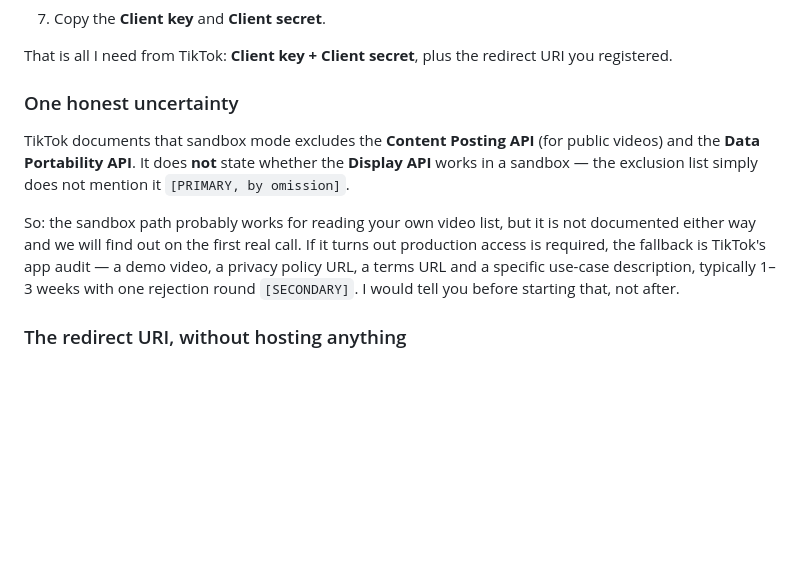
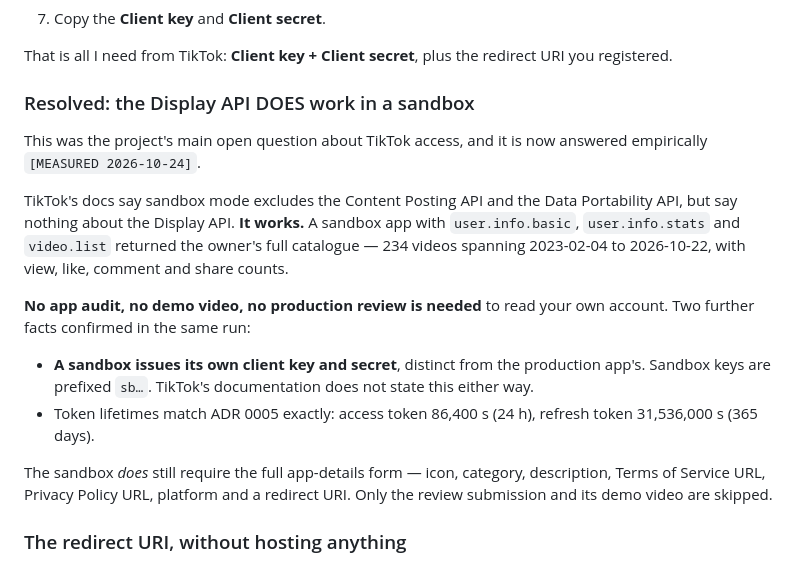
Before and after one commit to rastlyn80/ViralLab, a Markdown page: docs/setup/api-registration.md, the part around the change. Rendered like a GitHub page; blank space fills up the shorter version.

Commit message:
TikTok authorized: sandbox Display API works, 234 videos backfilled
Resolves the project's main open question about TikTok access, empirically.

TikTok's docs exclude the Content Posting API and Data Portability API from
sandbox mode but say nothing about the Display API. IT WORKS. A sandbox app
with user.info.basic/user.info.stats/video.list returned the owner's full
catalogue: 234 videos, 2023-02-04 to 2026-10-22, 696,182 total views, with
view/like/comment/share counts. No app audit, no demo video, no production
review needed to read your own account.

Two further undocumented facts confirmed in the same run:
- a sandbox issues its OWN client key/secret, prefixed sb...
- token lifetimes match ADR 0005 exactly: 86400s access, 31536000s refresh

The sandbox does still require the full app-details form (icon, category,
description, ToS URL, privacy URL, platform, redirect URI) - only the review
submission and demo video are skipped. My guide had implied otherwise.

Backfill is idempotent on (platform, external_id) and snapshots are
append-only, so re-running collects a new trajectory point rather than
duplicating rows.

Co-Authored-By: Claude Opus 5 <noreply@anthropic.com>
Claude-Session: https://claude.ai/code/session_01Tw3vYaS3v1Yt4NpqTppmGc

```diff
--- a/docs/setup/api-registration.md
+++ b/docs/setup/api-registration.md
@@ -89,19 +89,29 @@ long-lived Page token from there (it does not expire — ADR 0005).
 That is all I need from TikTok: **Client key + Client secret**, plus the
 redirect URI you registered.
 
-### One honest uncertainty
+### Resolved: the Display API DOES work in a sandbox
 
-TikTok documents that sandbox mode excludes the **Content Posting API** (for
-public videos) and the **Data Portability API**. It does **not** state
-whether the **Display API** works in a sandbox — the exclusion list simply
-does not mention it `[PRIMARY, by omission]`.
+This was the project's main open question about TikTok access, and it is now
+answered empirically `[MEASURED 2026-10-24]`.
 
-So: the sandbox path probably works for reading your own video list, but it
-is not documented either way and we will find out on the first real call. If
-it turns out production access is required, the fallback is TikTok's app
-audit — a demo video, a privacy policy URL, a terms URL and a specific
-use-case description, typically 1–3 weeks with one rejection round
-`[SECONDARY]`. I would tell you before starting that, not after.
+TikTok's docs say sandbox mode excludes the Content Posting API and the Data
+Portability API, but say nothing about the Display API. **It works.** A
+sandbox app with `user.info.basic`, `user.info.stats` and `video.list`
+returned the owner's full catalogue — 234 videos spanning 2023-02-04 to
+2026-10-22, with view, like, comment and share counts.
+
+**No app audit, no demo video, no production review is needed** to read your
+own account. Two further facts confirmed in the same run:
+
+- **A sandbox issues its own client key and secret**, distinct from the
+  production app's. Sandbox keys are prefixed `sb…`. TikTok's documentation
+  does not state this either way.
+- Token lifetimes match ADR 0005 exactly: access token 86,400 s (24 h),
+  refresh token 31,536,000 s (365 days).
+
+The sandbox *does* still require the full app-details form — icon, category,
+description, Terms of Service URL, Privacy Policy URL, platform and a
+redirect URI. Only the review submission and its demo video are skipped.
 
 ### The redirect URI, without hosting anything
 
```
Also changed, not shown: DEVELOPMENT_PLAN.md (+6 -0 lines).
